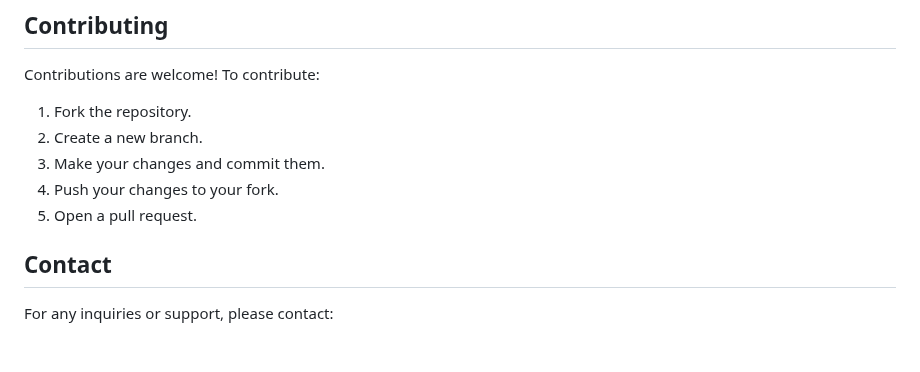
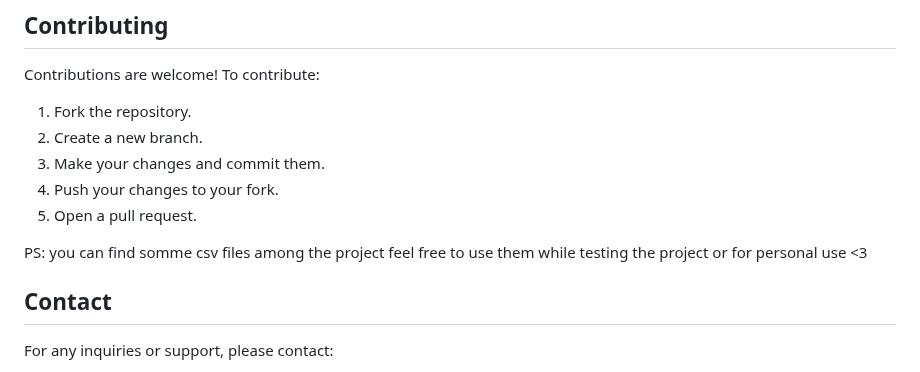
Before and after one commit to blueberrygurl/Djangocsv-, a Markdown page: README.md, the part around the change. Rendered like a GitHub page; blank space fills up the shorter version.

```diff
--- a/README.md
+++ b/README.md
@@ -123,6 +123,10 @@ Contributions are welcome! To contribute:
 
 
 
+PS: you can find somme csv files among the project feel free to use them while testing the project or for personal use <3
+
+
+
 ## Contact
 For any inquiries or support, please contact:
 - **Name:** Mohhi Aya
```
